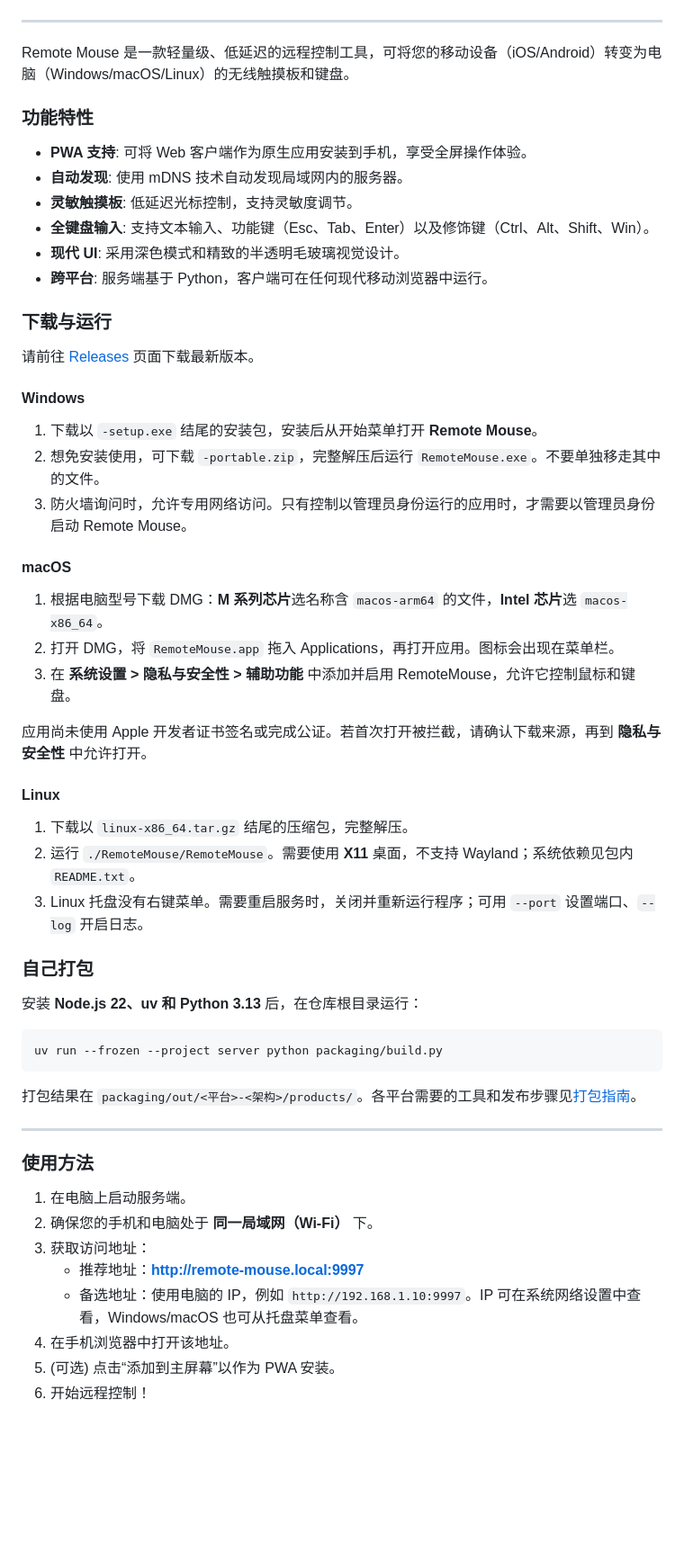
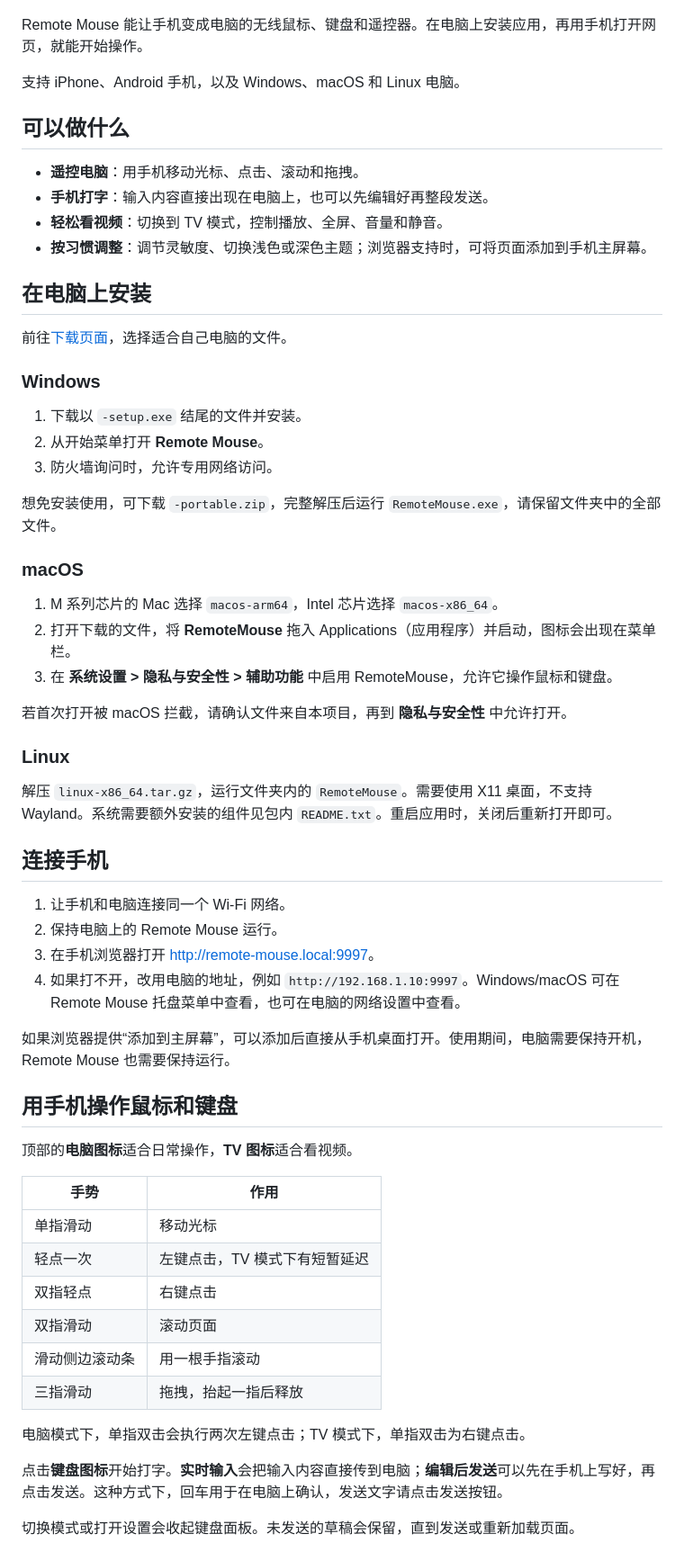
Before and after one commit to rust17/remote-mouse, a Markdown page: docs/README_ZH.md, the part around one of its changes. Shown at 90% size. GitHub-like rendering; blank space fills up the shorter version.

````diff
--- a/docs/README_ZH.md
+++ b/docs/README_ZH.md
@@ -12,62 +12,66 @@
   <img src="light-setting.jpg" width="250" />
 </p>
 
----
+Remote Mouse 能让手机变成电脑的无线鼠标、键盘和遥控器。在电脑上安装应用，再用手机打开网页，就能开始操作。
 
-Remote Mouse 是一款轻量级、低延迟的远程控制工具，可将您的移动设备（iOS/Android）转变为电脑（Windows/macOS/Linux）的无线触摸板和键盘。
+支持 iPhone、Android 手机，以及 Windows、macOS 和 Linux 电脑。
 
-### 功能特性
+## 可以做什么
 
-- **PWA 支持**: 可将 Web 客户端作为原生应用安装到手机，享受全屏操作体验。
-- **自动发现**: 使用 mDNS 技术自动发现局域网内的服务器。
-- **灵敏触摸板**: 低延迟光标控制，支持灵敏度调节。
-- **全键盘输入**: 支持文本输入、功能键（Esc、Tab、Enter）以及修饰键（Ctrl、Alt、Shift、Win）。
-- **现代 UI**: 采用深色模式和精致的半透明毛玻璃视觉设计。
-- **跨平台**: 服务端基于 Python，客户端可在任何现代移动浏览器中运行。
+- **遥控电脑**：用手机移动光标、点击、滚动和拖拽。
+- **手机打字**：输入内容直接出现在电脑上，也可以先编辑好再整段发送。
+- **轻松看视频**：切换到 TV 模式，控制播放、全屏、音量和静音。
+- **按习惯调整**：调节灵敏度、切换浅色或深色主题；浏览器支持时，可将页面添加到手机主屏幕。
 
-### 下载与运行
+## 在电脑上安装
 
-请前往 [Releases](https://github.com/rust17/remote-mouse/releases) 页面下载最新版本。
+前往[下载页面](https://github.com/rust17/remote-mouse/releases)，选择适合自己电脑的文件。
 
-#### Windows
+### Windows
 
-1. 下载以 `-setup.exe` 结尾的安装包，安装后从开始菜单打开 **Remote Mouse**。
-2. 想免安装使用，可下载 `-portable.zip`，完整解压后运行 `RemoteMouse.exe`。不要单独移走其中的文件。
-3. 防火墙询问时，允许专用网络访问。只有控制以管理员身份运行的应用时，才需要以管理员身份启动 Remote Mouse。
+1. 下载以 `-setup.exe` 结尾的文件并安装。
+2. 从开始菜单打开 **Remote Mouse**。
+3. 防火墙询问时，允许专用网络访问。
 
-#### macOS
+想免安装使用，可下载 `-portable.zip`，完整解压后运行 `RemoteMouse.exe`，请保留文件夹中的全部文件。
 
-1. 根据电脑型号下载 DMG：**M 系列芯片**选名称含 `macos-arm64` 的文件，**Intel 芯片**选 `macos-x86_64`。
-2. 打开 DMG，将 `RemoteMouse.app` 拖入 Applications，再打开应用。图标会出现在菜单栏。
-3. 在 **系统设置 > 隐私与安全性 > 辅助功能** 中添加并启用 RemoteMouse，允许它控制鼠标和键盘。
+### macOS
 
-应用尚未使用 Apple 开发者证书签名或完成公证。若首次打开被拦截，请确认下载来源，再到 **隐私与安全性** 中允许打开。
+1. M 系列芯片的 Mac 选择 `macos-arm64`，Intel 芯片选择 `macos-x86_64`。
+2. 打开下载的文件，将 **RemoteMouse** 拖入 Applications（应用程序）并启动，图标会出现在菜单栏。
+3. 在 **系统设置 > 隐私与安全性 > 辅助功能** 中启用 RemoteMouse，允许它操作鼠标和键盘。
 
-#### Linux
+若首次打开被 macOS 拦截，请确认文件来自本项目，再到 **隐私与安全性** 中允许打开。
 
-1. 下载以 `linux-x86_64.tar.gz` 结尾的压缩包，完整解压。
-2. 运行 `./RemoteMouse/RemoteMouse`。需要使用 **X11** 桌面，不支持 Wayland；系统依赖见包内 `README.txt`。
-3. Linux 托盘没有右键菜单。需要重启服务时，关闭并重新运行程序；可用 `--port` 设置端口、`--log` 开启日志。
+### Linux
 
-### 自己打包
+解压 `linux-x86_64.tar.gz`，运行文件夹内的 `RemoteMouse`。需要使用 X11 桌面，不支持 Wayland。系统需要额外安装的组件见包内 `README.txt`。重启应用时，关闭后重新打开即可。
 
-安装 **Node.js 22、uv 和 Python 3.13** 后，在仓库根目录运行：
+## 连接手机
 
-```bash
-uv run --frozen --project server python packaging/build.py
-```
+1. 让手机和电脑连接同一个 Wi-Fi 网络。
+2. 保持电脑上的 Remote Mouse 运行。
+3. 在手机浏览器打开 [http://remote-mouse.local:9997](http://remote-mouse.local:9997)。
+4. 如果打不开，改用电脑的地址，例如 `http://192.168.1.10:9997`。Windows/macOS 可在 Remote Mouse 托盘菜单中查看，也可在电脑的网络设置中查看。
 
-打包结果在 `packaging/out/<平台>-<架构>/products/`。各平台需要的工具和发布步骤见[打包指南](../packaging/README.md)。
+如果浏览器提供“添加到主屏幕”，可以添加后直接从手机桌面打开。使用期间，电脑需要保持开机，Remote Mouse 也需要保持运行。
 
----
+## 用手机操作鼠标和键盘
 
-### 使用方法
+顶部的**电脑图标**适合日常操作，**TV 图标**适合看视频。
 
-1. 在电脑上启动服务端。
-2. 确保您的手机和电脑处于 **同一局域网（Wi-Fi）** 下。
-3. 获取访问地址：
-   - 推荐地址：**http://remote-mouse.local:9997**
-   - 备选地址：使用电脑的 IP，例如 `http://192.168.1.10:9997`。IP 可在系统网络设置中查看，Windows/macOS 也可从托盘菜单查看。
-4. 在手机浏览器中打开该地址。
-5. (可选) 点击“添加到主屏幕”以作为 PWA 安装。
-6. 开始远程控制！
+| 手势 | 作用 |
+| --- | --- |
+| 单指滑动 | 移动光标 |
+| 轻点一次 | 左键点击，TV 模式下有短暂延迟 |
+| 双指轻点 | 右键点击 |
+| 双指滑动 | 滚动页面 |
+| 滑动侧边滚动条 | 用一根手指滚动 |
+| 三指滑动 | 拖拽，抬起一指后释放 |
+
+电脑模式下，单指双击会执行两次左键点击；TV 模式下，单指双击为右键点击。
+
+点击**键盘图标**开始打字。**实时输入**会把输入内容直接传到电脑；**编辑后发送**可以先在手机上写好，再点击发送。这种方式下，回车用于在电脑上确认，发送文字请点击发送按钮。
+
+切换模式或打开设置会收起键盘面板。未发送的草稿会保留，直到发送或重新加载页面。
+
````
Also changed, not shown: other parts of docs/README_ZH.md (+20 -0 lines), AGENTS.md (+4 -0 lines), README.md (+64 -40 lines).
